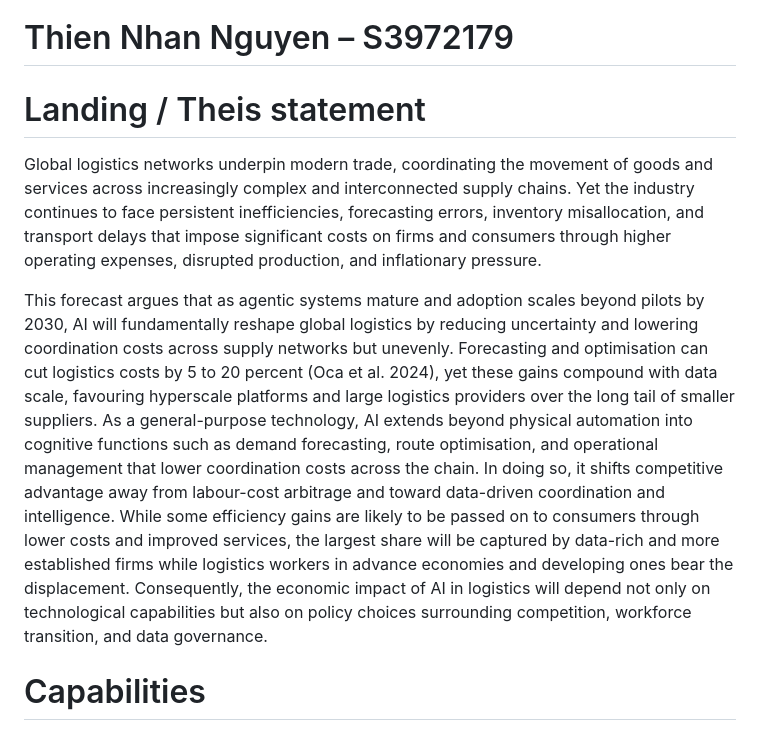
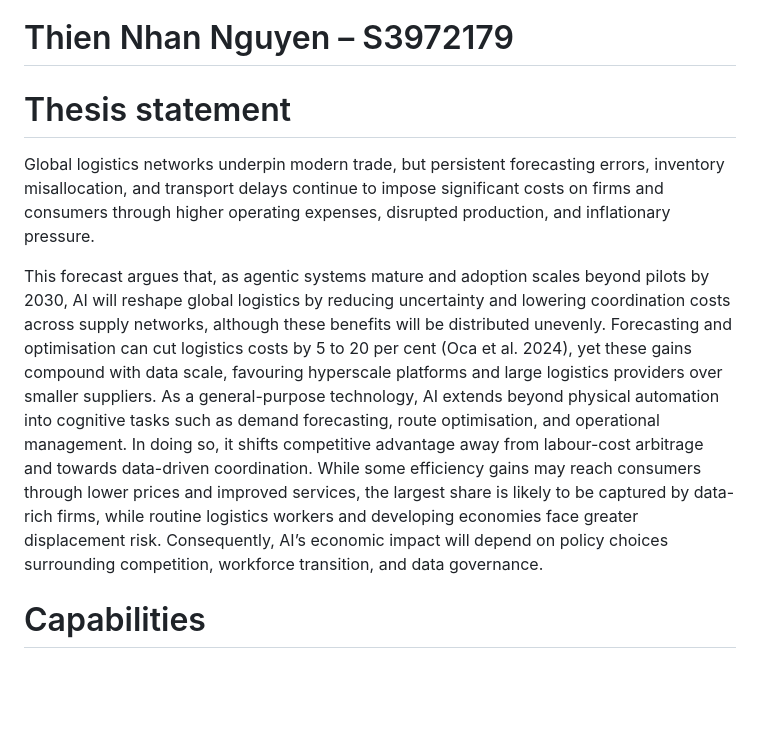
Before and after one commit to idenng0412/econ1626_ai-future-forecast, a Markdown page: forecast.md, the part around the change. Rendered like a GitHub page; blank space fills up the shorter version.

Commit message:
Refine thesis statement and enhance forecast clarity
Revised thesis statement and improved clarity in the forecast section regarding AI's impact on global logistics.

```diff
--- a/forecast.md
+++ b/forecast.md
@@ -1,11 +1,12 @@
 # AI and the Future of Global Logistics: Economic Transformation by 2030
 # Thien Nhan Nguyen – S3972179
 
-# Landing / Theis statement
+# Thesis statement
 
-Global logistics networks underpin modern trade, coordinating the movement of goods and services across increasingly complex and interconnected supply chains. Yet the industry continues to face persistent inefficiencies, forecasting errors, inventory misallocation, and transport delays that impose significant costs on firms and consumers through higher operating expenses, disrupted production, and inflationary pressure.
+Global logistics networks underpin modern trade, but persistent forecasting errors, inventory misallocation, and transport delays continue to impose significant costs on firms and consumers through higher operating expenses, disrupted production, and inflationary pressure.
 
-This forecast argues that as agentic systems mature and adoption scales beyond pilots by 2030, AI will fundamentally reshape global logistics by reducing uncertainty and lowering coordination costs across supply networks but unevenly. Forecasting and optimisation can cut logistics costs by 5 to 20 percent (Oca et al. 2024), yet these gains compound with data scale, favouring hyperscale platforms and large logistics providers over the long tail of smaller suppliers. As a general-purpose technology, AI extends beyond physical automation into cognitive functions such as demand forecasting, route optimisation, and operational management that lower coordination costs across the chain. In doing so, it shifts competitive advantage away from labour-cost arbitrage and toward data-driven coordination and intelligence. While some efficiency gains are likely to be passed on to consumers through lower costs and improved services, the largest share will be captured by data-rich and more established firms while logistics workers in advance economies and developing ones bear the displacement. Consequently, the economic impact of AI in logistics will depend not only on technological capabilities but also on policy choices surrounding competition, workforce transition, and data governance.
+This forecast argues that, as agentic systems mature and adoption scales beyond pilots by 2030, AI will reshape global logistics by reducing uncertainty and lowering coordination costs across supply networks, although these benefits will be distributed unevenly. Forecasting and optimisation can cut logistics costs by 5 to 20 per cent (Oca et al. 2024), yet these gains compound with data scale, favouring hyperscale platforms and large logistics providers over smaller suppliers. As a general-purpose technology, AI extends beyond physical automation into cognitive tasks such as demand forecasting, route optimisation, and operational management. In doing so, it shifts competitive advantage away from labour-cost arbitrage and towards data-driven coordination. While some efficiency gains may reach consumers through lower prices and improved services, the largest share is likely to be captured by data-rich firms, while routine logistics workers and developing economies face greater displacement risk. Consequently, AI’s economic impact will depend on policy choices surrounding competition, workforce transition, and data governance.
+
 
 # Capabilities
 
```
